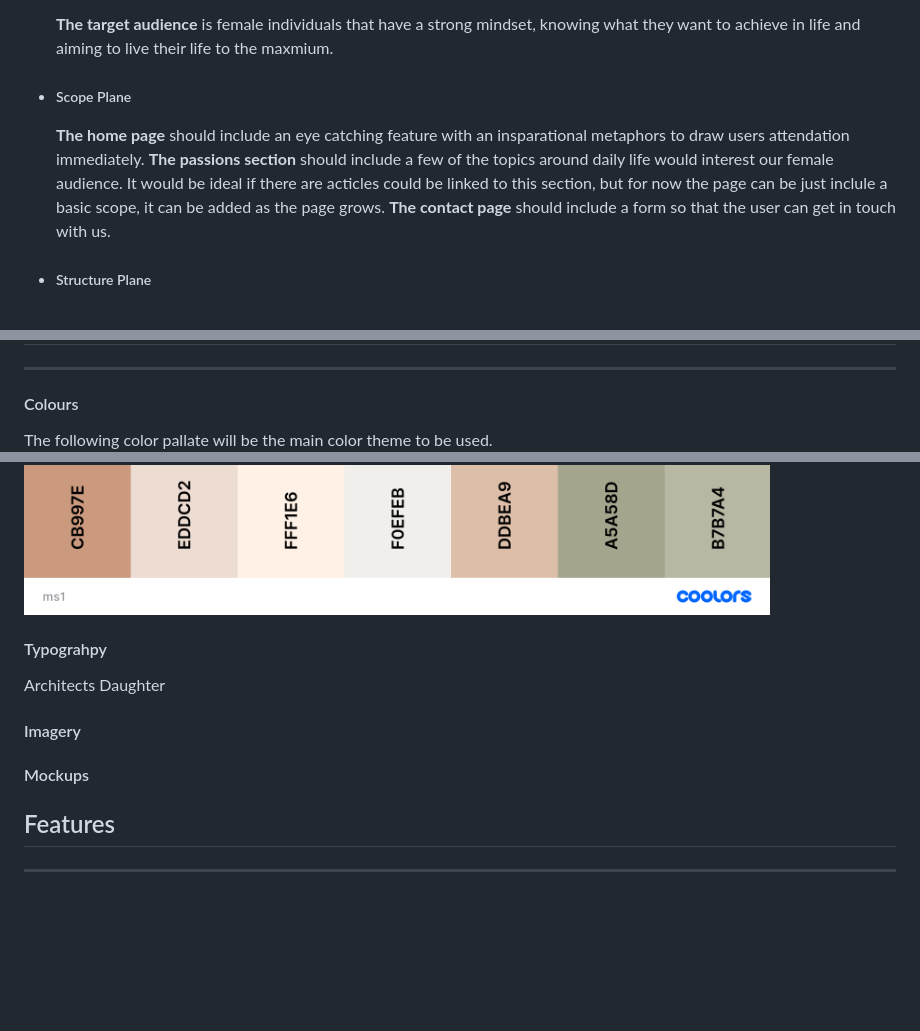
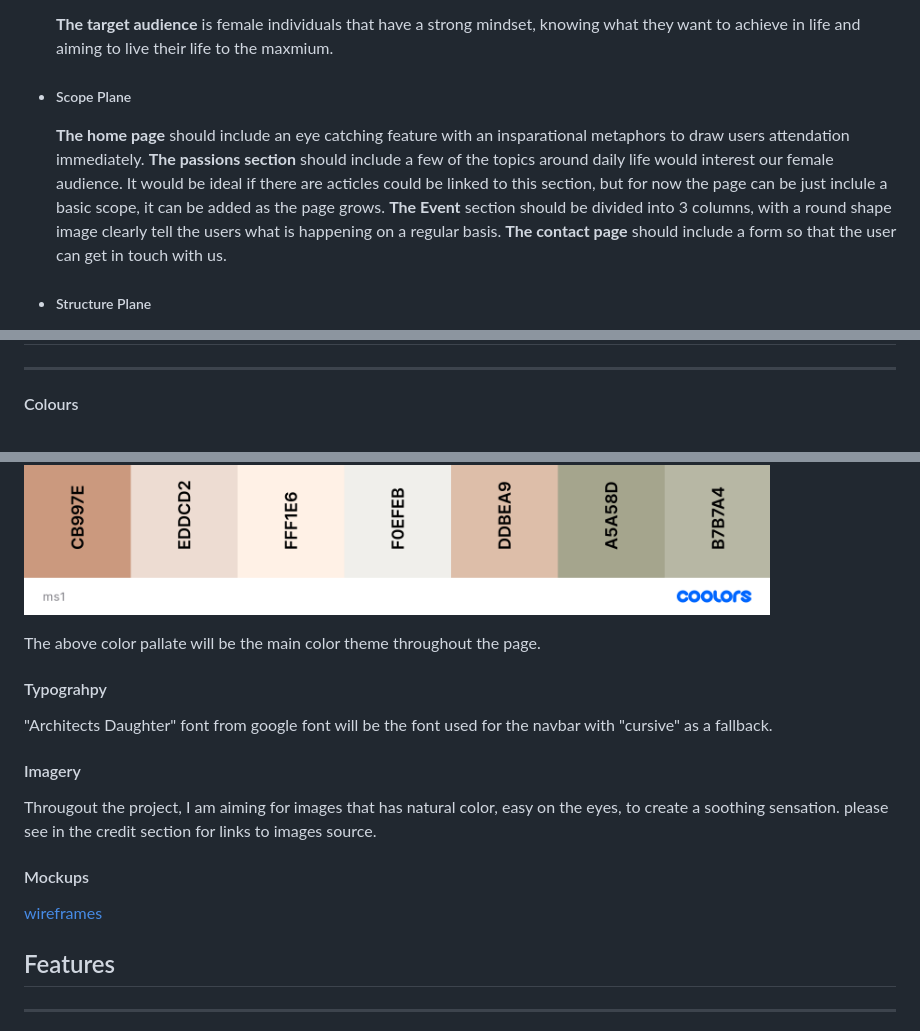
Before and after one commit to melinda-z/CI-MS1-GirlOnEarth, a Markdown page: README.md, 3 parts joined by grey strips. GitHub-like rendering; blank space fills up the shorter version.

Commit message:
added wireframes to README

```diff
--- a/README.md
+++ b/README.md
@@ -37,7 +37,7 @@ As a user I am looking for interesting acitivities I can join in to spice up my
 
 * ##### Scope Plane
 
-  **The home page** should include an eye catching feature with an insparational metaphors to draw users attendation immediately. **The passions section** should include a few of the topics around daily life would interest our female audience. It would be ideal if there are acticles could be linked to this section, but for now the page can be just inclule a basic scope, it can be added as the page grows. **The contact page** should include a form so that the user can get in touch with us.
+  **The home page** should include an eye catching feature with an insparational metaphors to draw users attendation immediately. **The passions section** should include a few of the topics around daily life would interest our female audience. It would be ideal if there are acticles could be linked to this section, but for now the page can be just inclule a basic scope, it can be added as the page grows. **The Event** section should be divided into 3 columns, with a round shape image clearly tell the users what is happening on a regular basis. **The contact page** should include a form so that the user can get in touch with us.
 
 * ##### Structure Plane
 
@@ -52,18 +52,25 @@ As a user I am looking for interesting acitivities I can join in to spice up my
 ## Design
 ---
 #### Colours
-The following color pallate will be the main color theme to be used.
+
+
+
 ![pallate 1](assets/images/ms1-color-1.png)
 ![pallate 2](assets/images/ms1-color-2.png)
 
+The above color pallate will be the main color theme throughout the page.
 
 
 #### Typograhpy
-Architects Daughter
+"Architects Daughter" font from google font will be the font used for the navbar with "cursive" as a fallback.
 
 #### Imagery
+Througout the project, I am aiming for images that has natural color, easy on the eyes, to create a soothing sensation.
+please see in the credit section for links to images source.
 
 #### Mockups
+[wireframes](assets/wireframes/ms1.pdf)
+
 
 
 
```
Also changed, not shown: assets/wireframes/MS1 - desktop.png (added), assets/wireframes/MS1 - mobile.png (added), 1 other file.
